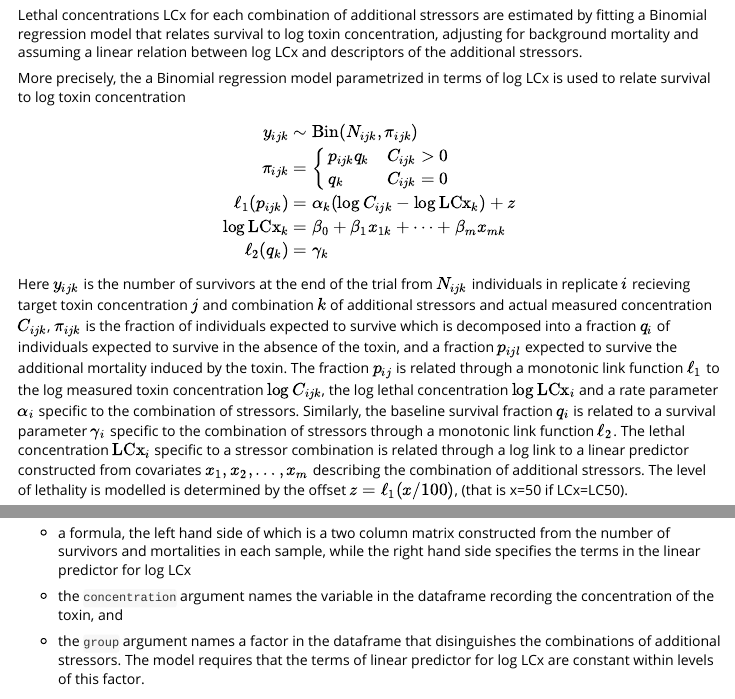
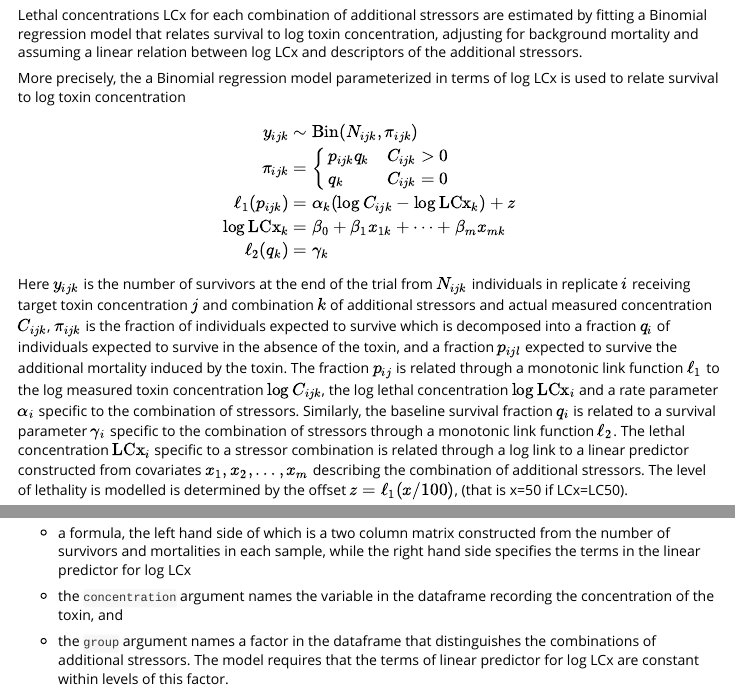
Before and after one commit to ahproctor/LC50, an R Markdown document (vignettes/LC50.Rmd): the page in a window 1100 px wide, from 270 px down, and a second part further down, joined at a grey line. Rendered offline with R 4.5, knitr and Pandoc, with nearby package versions; some code elsewhere in the file could not run offline; long lines of code are wrapped.

Commit message:
Documentation fixes
Spell check an punctuation changes.

```diff
--- a/vignettes/LC50.Rmd
+++ b/vignettes/LC50.Rmd
@@ -21,7 +21,7 @@ relates survival to log toxin concentration, adjusting for background
 mortality and assuming a linear relation between log LCx and
 descriptors of the additional stressors.
 
-More precisely, the a Binomial regression model parametrized in terms
+More precisely, the a Binomial regression model parameterized in terms
 of log LCx is used to relate survival to log toxin concentration
 \[
 \begin{align}
@@ -38,7 +38,7 @@ of log LCx is used to relate survival to log toxin concentration
 \]
 
 Here \(y_{ijk}\) is the number of survivors at the end of the trial
-from \(N_{ijk}\) individuals in replicate \(i\) recieving target toxin
+from \(N_{ijk}\) individuals in replicate \(i\) receiving target toxin
 concentration \(j\) and combination \(k\) of additional stressors and
 actual measured concentration \(C_{ijk}\), \(\pi_{ijk}\) is the
 fraction of individuals expected to survive which is decomposed into a
@@ -111,7 +111,7 @@ arguments:
   recording the concentration of the toxin, and
 
 * the `group` argument names a factor in the dataframe that
-  disinguishes the combinations of additional stressors.  The model
+  distinguishes the combinations of additional stressors.  The model
   requires that the terms of linear predictor for log LCx are
   constant within levels of this factor.
 
```
Also changed, not shown: R/LC50.r (+74 -72 lines), vignettes/LC50.Rmd (6 more changed lines), 8 other files.
